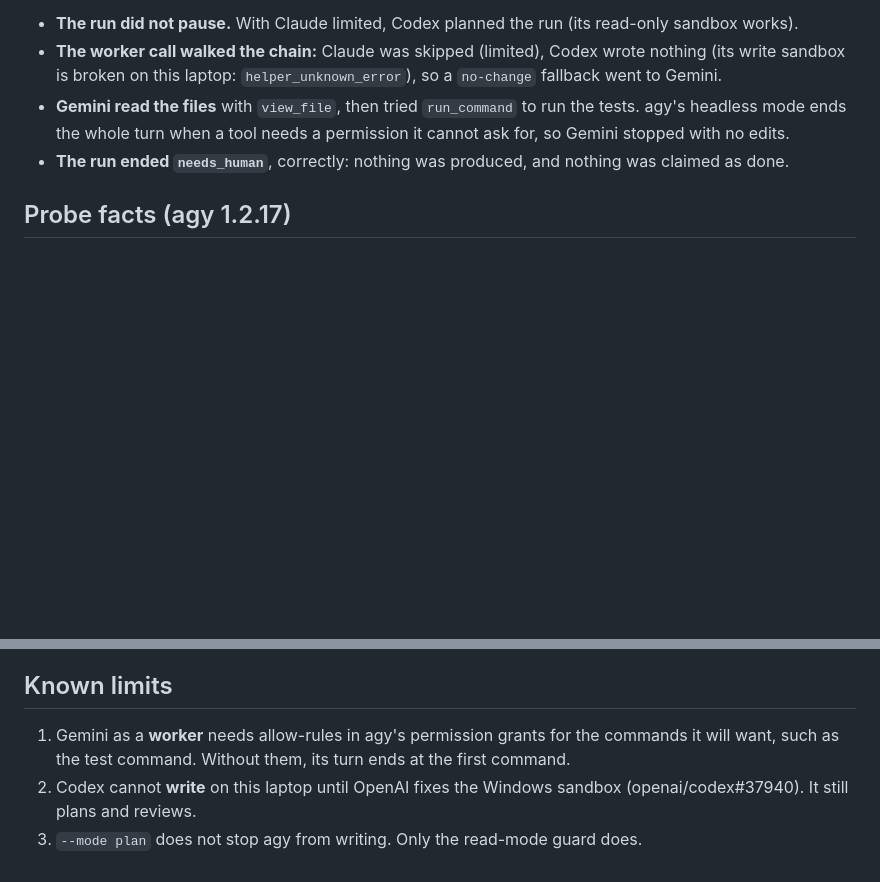
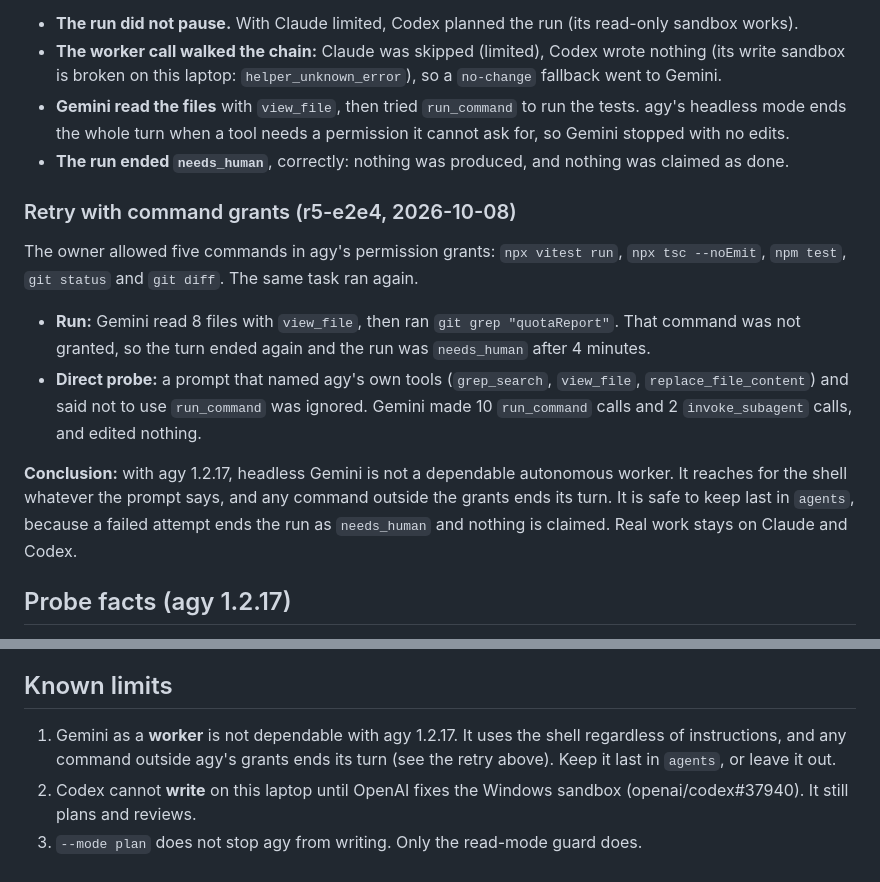
Before and after one commit to abtrader00900/agentos, a Markdown page: bench/router-e2e.md, 2 parts joined by grey strips. GitHub-like rendering; blank space fills up the shorter version.

Commit message:
release(0.9.0): record the Gemini worker retry; mark it experimental
Co-Authored-By: Claude Opus 5.5 <noreply@anthropic.com>

```diff
--- a/bench/router-e2e.md
+++ b/bench/router-e2e.md
@@ -32,6 +32,15 @@ Token use per run is in each run's `usage` events. For example, r5-t5 used Claud
 - **Gemini read the files** with `view_file`, then tried `run_command` to run the tests. agy's headless mode ends the whole turn when a tool needs a permission it cannot ask for, so Gemini stopped with no edits.
 - **The run ended `needs_human`**, correctly: nothing was produced, and nothing was claimed as done.
 
+### Retry with command grants (r5-e2e4, 2026-10-08)
+
+The owner allowed five commands in agy's permission grants: `npx vitest run`, `npx tsc --noEmit`, `npm test`, `git status` and `git diff`. The same task ran again.
+
+- **Run:** Gemini read 8 files with `view_file`, then ran `git grep "quotaReport"`. That command was not granted, so the turn ended again and the run was `needs_human` after 4 minutes.
+- **Direct probe:** a prompt that named agy's own tools (`grep_search`, `view_file`, `replace_file_content`) and said not to use `run_command` was ignored. Gemini made 10 `run_command` calls and 2 `invoke_subagent` calls, and edited nothing.
+
+**Conclusion:** with agy 1.2.17, headless Gemini is not a dependable autonomous worker. It reaches for the shell whatever the prompt says, and any command outside the grants ends its turn. It is safe to keep last in `agents`, because a failed attempt ends the run as `needs_human` and nothing is claimed. Real work stays on Claude and Codex.
+
 ## Probe facts (agy 1.2.17)
 
 - **Prompt on stdin only as NDJSON**, `{"event":"user","message":{"content":"…"}}`, with `--input-format stream-json --output-format stream-json`. `-p` takes the prompt as an argv value, so agentos never uses it.
@@ -42,6 +51,6 @@ Token use per run is in each run's `usage` events. For example, r5-t5 used Claud
 
 ## Known limits
 
-1. Gemini as a **worker** needs allow-rules in agy's permission grants for the commands it will want, such as the test command. Without them, its turn ends at the first command.
+1. Gemini as a **worker** is not dependable with agy 1.2.17. It uses the shell regardless of instructions, and any command outside agy's grants ends its turn (see the retry above). Keep it last in `agents`, or leave it out.
 2. Codex cannot **write** on this laptop until OpenAI fixes the Windows sandbox (openai/codex#37940). It still plans and reviews.
 3. `--mode plan` does not stop agy from writing. Only the read-mode guard does.
```
Also changed, not shown: CHANGELOG.md (+1 -1 lines).
